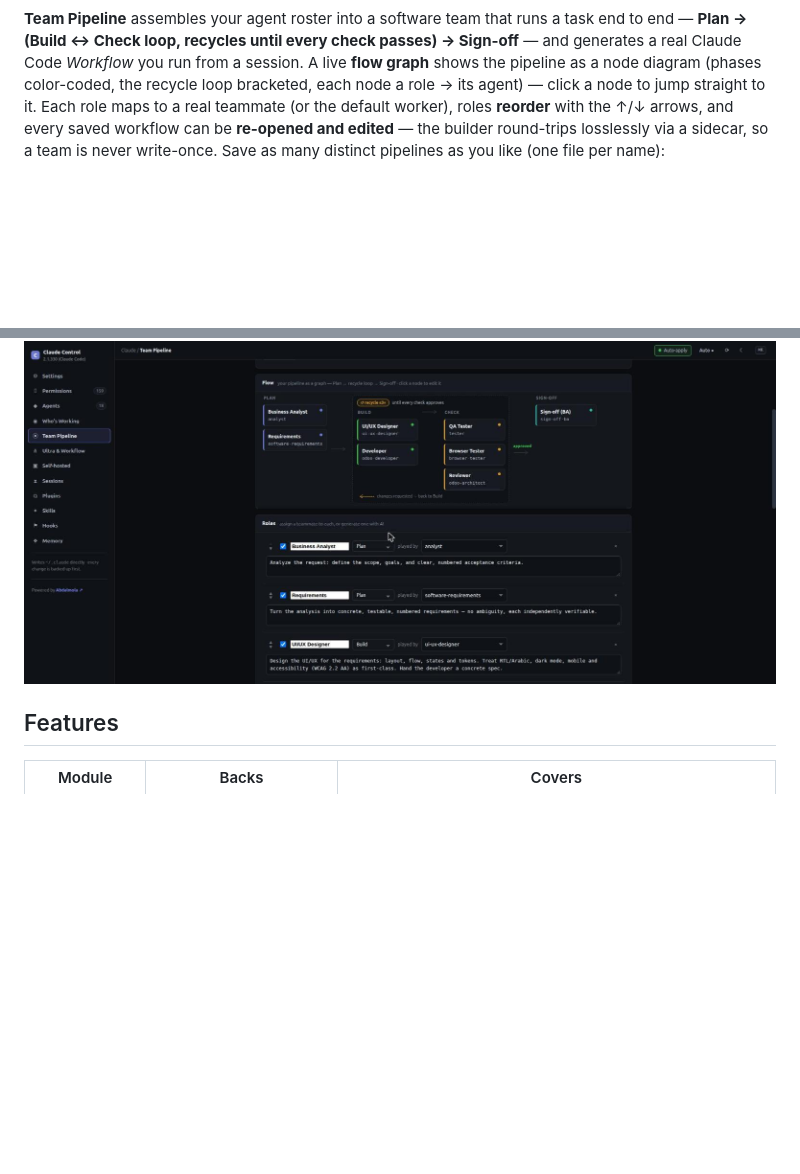
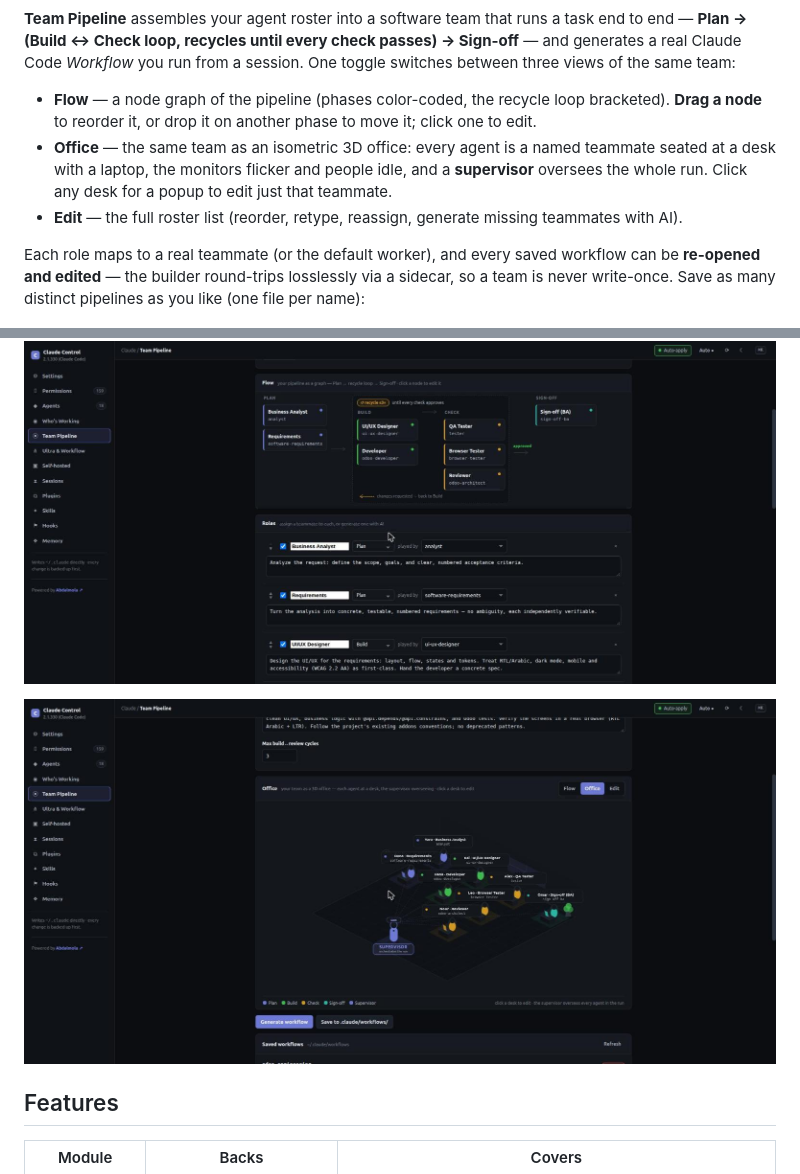
Before and after one commit to abdalmola-apps/claude-panel, a Markdown page: README.md, 2 parts joined by grey strips. GitHub-like rendering; pictures changed too: docs/office.png (added); blank space fills up the shorter version.

```diff
--- a/README.md
+++ b/README.md
@@ -14,14 +14,19 @@ drafts a hook from a plain-language description (via the local `claude` CLI):
 **Team Pipeline** assembles your agent roster into a software team that runs a task
 end to end — **Plan → (Build ↔ Check loop, recycles until every check passes) →
 Sign-off** — and generates a real Claude Code *Workflow* you run from a session.
-A live **flow graph** shows the pipeline as a node diagram (phases color-coded, the
-recycle loop bracketed, each node a role → its agent) — click a node to jump
-straight to it. Each role maps to a real teammate (or the default worker), roles
-**reorder** with the ↑/↓ arrows, and every saved workflow can be **re-opened and
-edited** — the builder round-trips losslessly via a sidecar, so a team is never
-write-once. Save as many distinct pipelines as you like (one file per name):
+One toggle switches between three views of the same team:
+
+- **Flow** — a node graph of the pipeline (phases color-coded, the recycle loop bracketed). **Drag a node** to reorder it, or drop it on another phase to move it; click one to edit.
+- **Office** — the same team as an isometric 3D office: every agent is a named teammate seated at a desk with a laptop, the monitors flicker and people idle, and a **supervisor** oversees the whole run. Click any desk for a popup to edit just that teammate.
+- **Edit** — the full roster list (reorder, retype, reassign, generate missing teammates with AI).
+
+Each role maps to a real teammate (or the default worker), and every saved workflow can be
+**re-opened and edited** — the builder round-trips losslessly via a sidecar, so a team is
+never write-once. Save as many distinct pipelines as you like (one file per name):
 
 ![Team Pipeline — flow graph: Plan → recycle loop → Sign-off, nodes mapped to your agent roster](docs/team-pipeline.png)
+
+![Team Pipeline — the Office view: each named agent at a desk with a laptop, a supervisor overseeing](docs/office.png)
 
 ## Features
 
```
Also changed, not shown: 4 other files.
